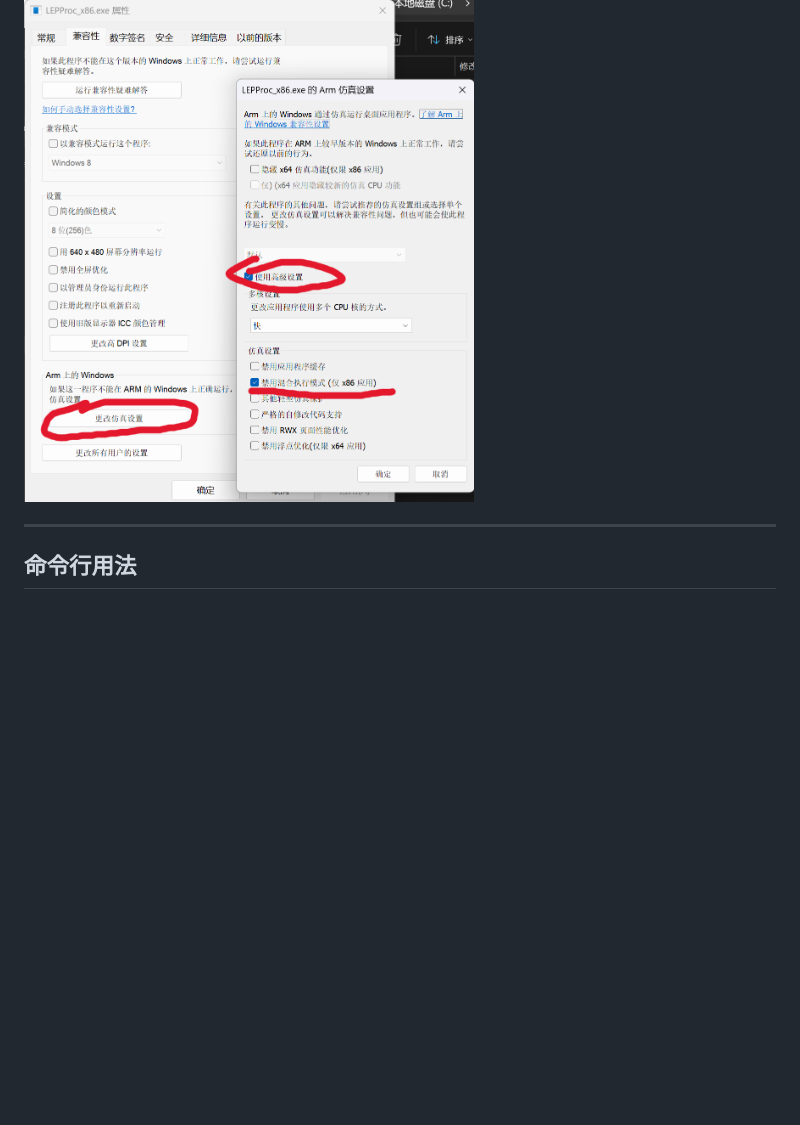
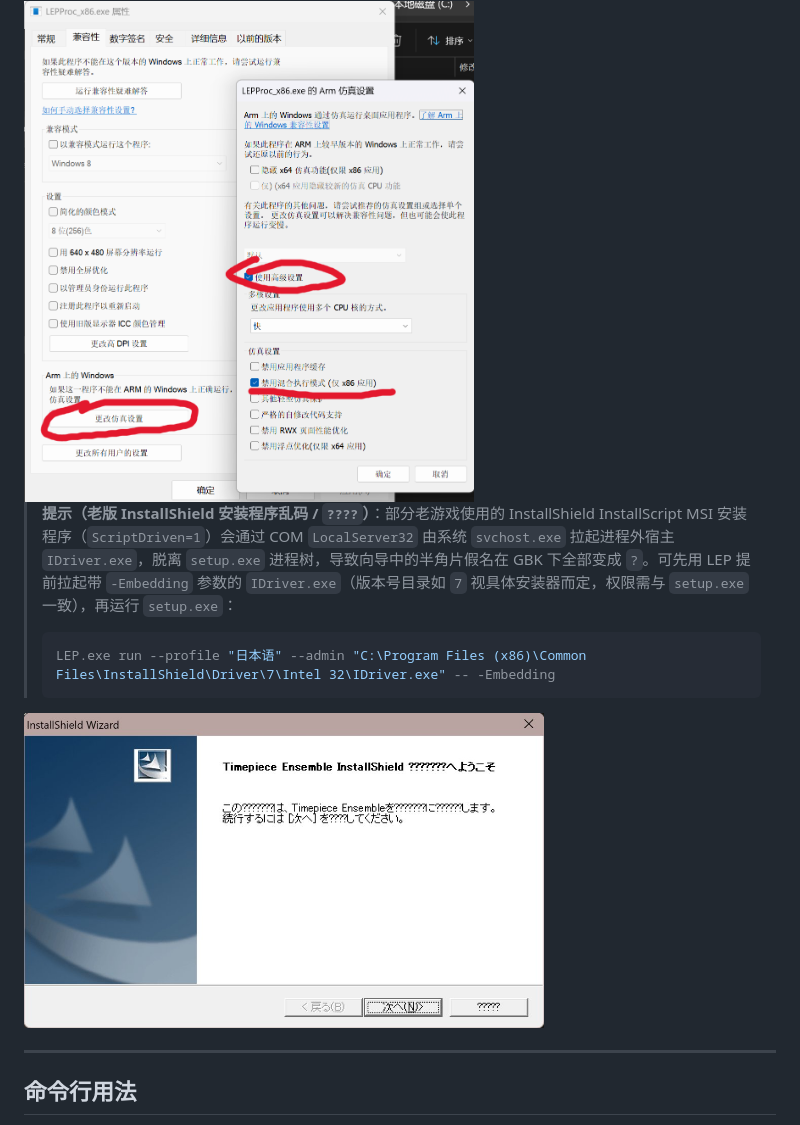
Before and after one commit to julixian/LocaleEmulatorPlus, a Markdown page: README.md, the part around the change. Rendered like a GitHub page; pictures changed too: img/installshield_idriver_garbled.jpg (added); blank space fills up the shorter version.

Commit message:
docs: add InstallShield IDriver DCOM workaround and example screenshot

````diff
--- a/README.md
+++ b/README.md
@@ -54,6 +54,14 @@ LocaleEmulatorPlus（LEP）是一款面向 Windows 的按应用区域、代码
 > **提示（Windows on ARM）**：在 Windows on ARM 设备上转区 x86 程序时，需要为 `LEPHelper_x86.exe` 和目标 x86 程序开启「禁用混合执行模式」。
 
 <img src="img/Disable_Mixed_Execution_Mode.png" width="450" alt="Disable Mixed Execution Mode" />
+
+> **提示（老版 InstallShield 安装程序乱码 / `????`）**：部分老游戏使用的 InstallShield InstallScript MSI 安装程序（`ScriptDriven=1`）会通过 COM `LocalServer32` 由系统 `svchost.exe` 拉起进程外宿主 `IDriver.exe`，脱离 `setup.exe` 进程树，导致向导中的半角片假名在 GBK 下全部变成 `?`。可先用 LEP 提前拉起带 `-Embedding` 参数的 `IDriver.exe`（版本号目录如 `7` 视具体安装器而定，权限需与 `setup.exe` 一致），再运行 `setup.exe`：
+>
+> ```powershell
+> LEP.exe run --profile "日本语" --admin "C:\Program Files (x86)\Common Files\InstallShield\Driver\7\Intel 32\IDriver.exe" -- -Embedding
+> ```
+
+<img src="img/installshield_idriver_garbled.jpg" width="520" alt="InstallShield IDriver Garbled Example" />
 
 ---
 
````
Also changed, not shown: README.EN.md (+8 -0 lines).
